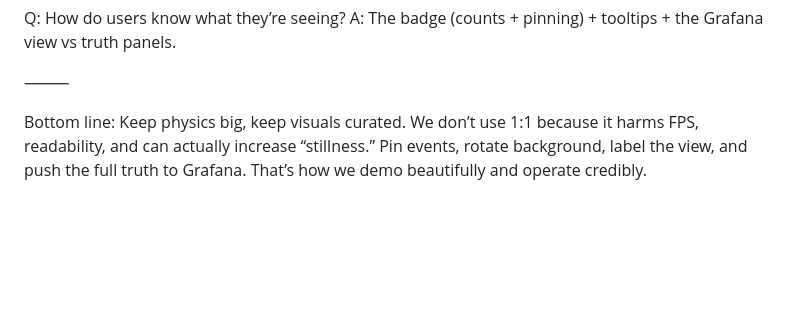
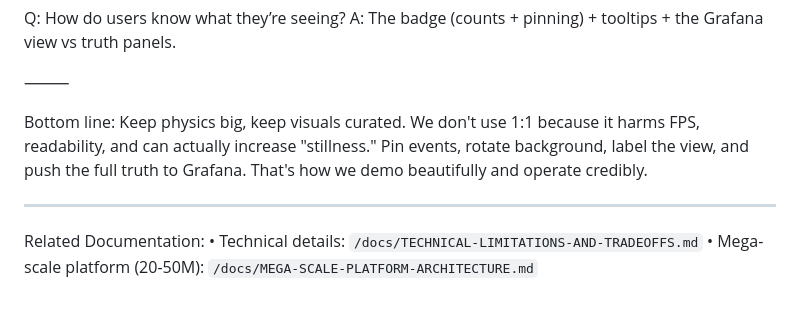
Before and after one commit to Charpollo/LEOS-RO, a Markdown page: flight-rules/render-sim.md, the part around the change. GitHub-like rendering; blank space fills up the shorter version.

```diff
--- a/flight-rules/render-sim.md
+++ b/flight-rules/render-sim.md
@@ -168,4 +168,10 @@ A: The badge (counts + pinning) + tooltips + the Grafana view vs truth panels.
 ⸻
 
 Bottom line:
-Keep physics big, keep visuals curated. We don’t use 1:1 because it harms FPS, readability, and can actually increase “stillness.” Pin events, rotate background, label the view, and push the full truth to Grafana. That’s how we demo beautifully and operate credibly.
+Keep physics big, keep visuals curated. We don't use 1:1 because it harms FPS, readability, and can actually increase "stillness." Pin events, rotate background, label the view, and push the full truth to Grafana. That's how we demo beautifully and operate credibly.
+
+---
+
+Related Documentation:
+• Technical details: `/docs/TECHNICAL-LIMITATIONS-AND-TRADEOFFS.md`
+• Mega-scale platform (20-50M): `/docs/MEGA-SCALE-PLATFORM-ARCHITECTURE.md`
```
Also changed, not shown: docs/MEGA-SCALE-PLATFORM-ARCHITECTURE.md (added, +482 -0 lines), docs/TECHNICAL-LIMITATIONS-AND-TRADEOFFS.md (+5 -0 lines).
